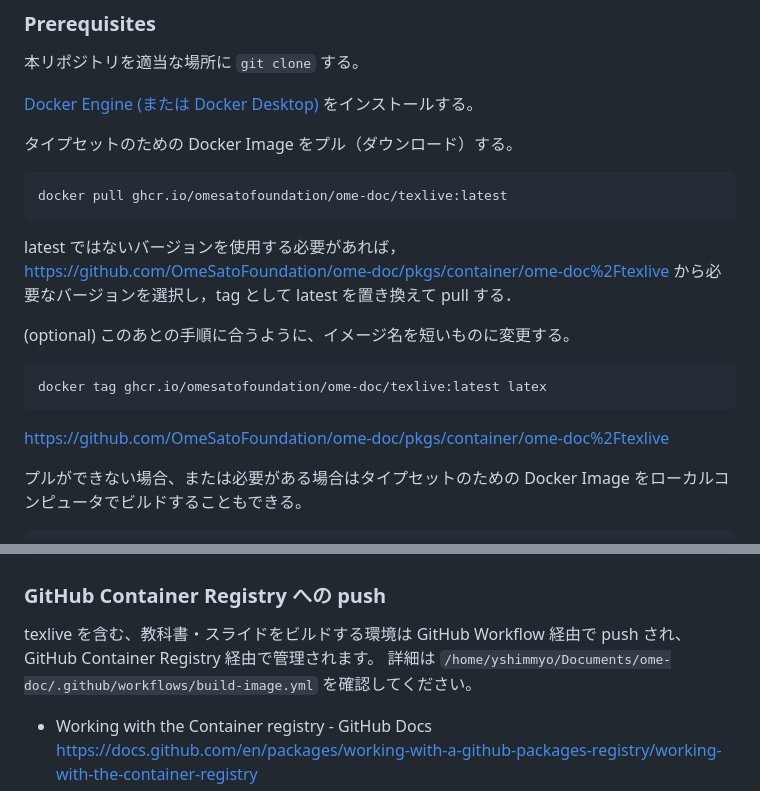
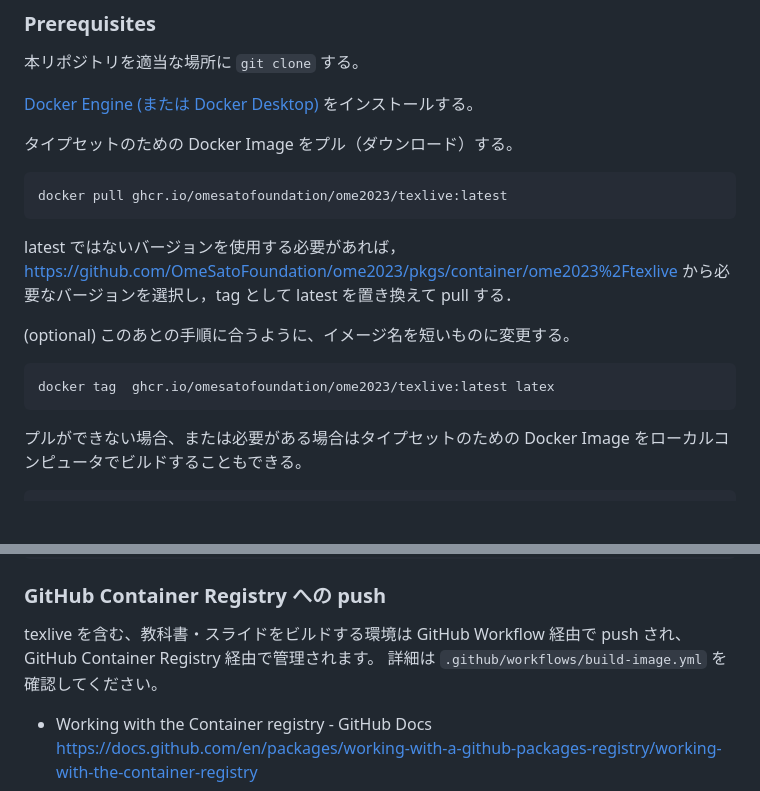
Before and after one commit to OmeSatoFoundation/ome2023, a Markdown page: docs/README_text.md, 2 parts joined by grey strips. Drawn GitHub-style; blank space fills up the shorter version.

Commit message:
update readme for urls to refer ome2023 instead of ome-doc

````diff
--- a/docs/README_text.md
+++ b/docs/README_text.md
@@ -10,18 +10,16 @@
 タイプセットのための Docker Image をプル（ダウンロード）する。
 
 ```
-docker pull ghcr.io/omesatofoundation/ome-doc/texlive:latest
+docker pull ghcr.io/omesatofoundation/ome2023/texlive:latest
 ```
 
-latest ではないバージョンを使用する必要があれば，https://github.com/OmeSatoFoundation/ome-doc/pkgs/container/ome-doc%2Ftexlive から必要なバージョンを選択し，tag として latest を置き換えて pull する．
+latest ではないバージョンを使用する必要があれば，https://github.com/OmeSatoFoundation/ome2023/pkgs/container/ome2023%2Ftexlive から必要なバージョンを選択し，tag として latest を置き換えて pull する．
 
 (optional) このあとの手順に合うように、イメージ名を短いものに変更する。
 
 ```
-docker tag ghcr.io/omesatofoundation/ome-doc/texlive:latest latex
+docker tag  ghcr.io/omesatofoundation/ome2023/texlive:latest latex
 ```
-
-https://github.com/OmeSatoFoundation/ome-doc/pkgs/container/ome-doc%2Ftexlive
 
 プルができない場合、または必要がある場合はタイプセットのための Docker Image をローカルコンピュータでビルドすることもできる。
 
@@ -106,7 +104,7 @@ docker build . -f docker/text.Dockerfile --output . --build-arg TARGET="." --bui
 
 ### GitHub Container Registry への push
 texlive を含む、教科書・スライドをビルドする環境は GitHub Workflow 経由で push され、GitHub Container Registry 経由で管理されます。
-詳細は `/home/yshimmyo/Documents/ome-doc/.github/workflows/build-image.yml` を確認してください。
+詳細は `.github/workflows/build-image.yml` を確認してください。
 
 - Working with the Container registry - GitHub Docs https://docs.github.com/en/packages/working-with-a-github-packages-registry/working-with-the-container-registry
 - GitHub Actions documentation - GitHub Docs https://docs.github.com/en/actions
````
